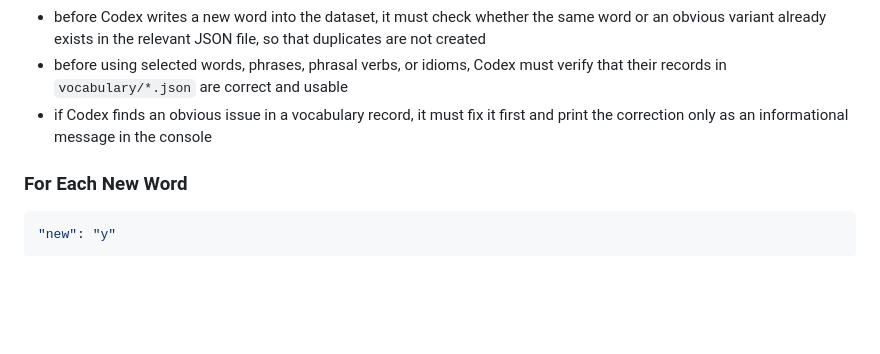
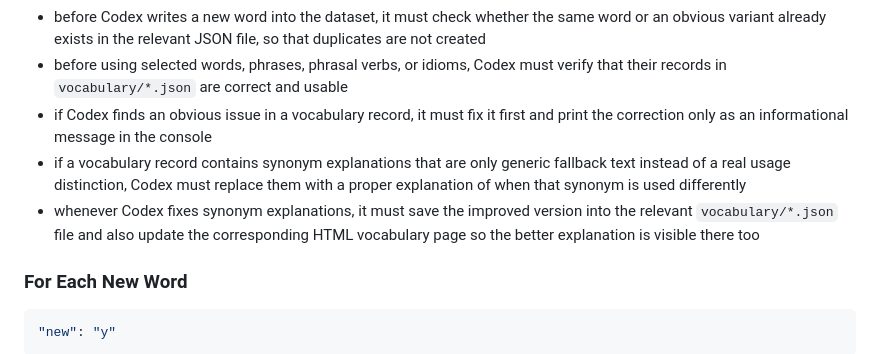
Before and after one commit to JanChodura/LearningEnglishToC1, a Markdown page: instructions.md, the part around the change. Rendered like a GitHub page; blank space fills up the shorter version.

Commit message:
Add synonym quality rules to project instructions

```diff
--- a/instructions.md
+++ b/instructions.md
@@ -114,6 +114,8 @@ Select:
 - before Codex writes a new word into the dataset, it must check whether the same word or an obvious variant already exists in the relevant JSON file, so that duplicates are not created
 - before using selected words, phrases, phrasal verbs, or idioms, Codex must verify that their records in `vocabulary/*.json` are correct and usable
 - if Codex finds an obvious issue in a vocabulary record, it must fix it first and print the correction only as an informational message in the console
+- if a vocabulary record contains synonym explanations that are only generic fallback text instead of a real usage distinction, Codex must replace them with a proper explanation of when that synonym is used differently
+- whenever Codex fixes synonym explanations, it must save the improved version into the relevant `vocabulary/*.json` file and also update the corresponding HTML vocabulary page so the better explanation is visible there too
 
 ### For Each New Word
 
```
Also changed, not shown: instructionProject.md (+3 -0 lines).
